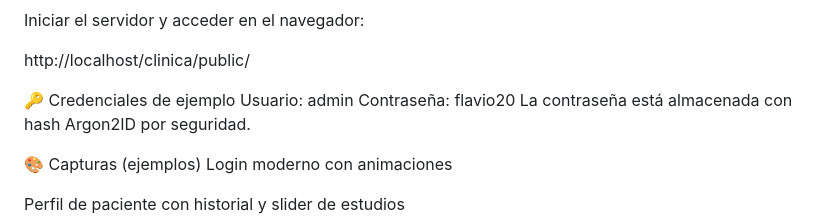
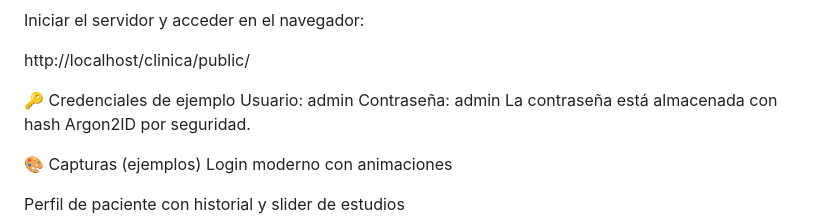
Before and after one commit to flavioGonz/Odontocare, a Markdown page: README.md, the part around the change. GitHub-like rendering.

```diff
--- a/README.md
+++ b/README.md
@@ -90,7 +90,7 @@ http://localhost/clinica/public/
 
 🔑 Credenciales de ejemplo
 Usuario: admin
-Contraseña: flavio20
+Contraseña: admin
 La contraseña está almacenada con hash Argon2ID por seguridad.
 
 🎨 Capturas (ejemplos)
```
